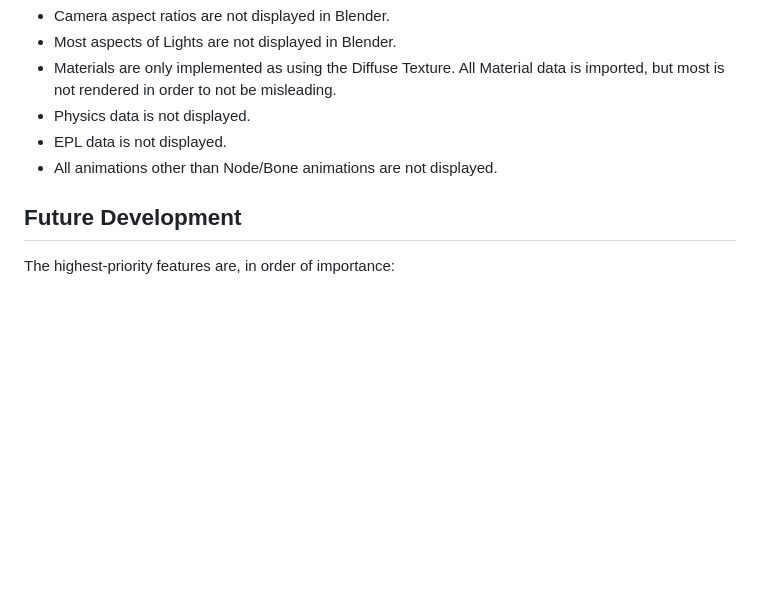
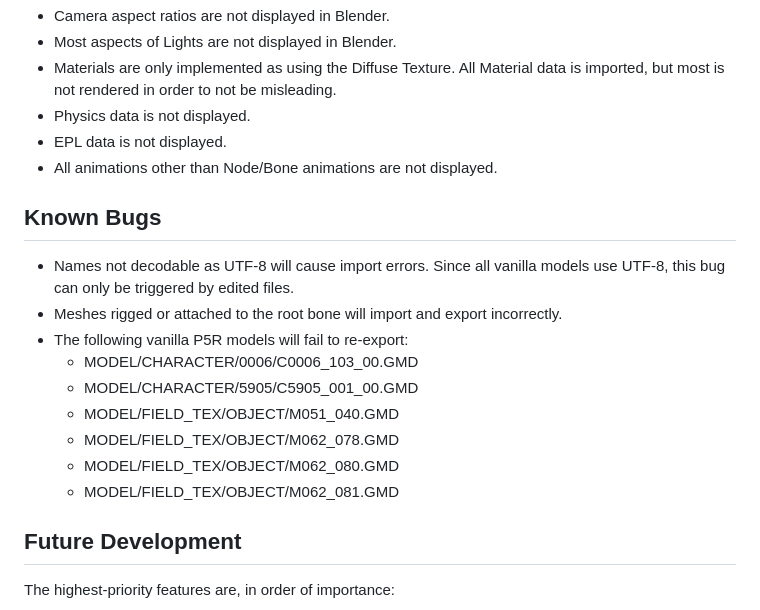
Before and after one commit to Pherakki/BlenderToolsForGFS, a Markdown page: README.md, the part around the change. Drawn GitHub-style; blank space fills up the shorter version.

Commit message:
ADD: Update README

```diff
--- a/README.md
+++ b/README.md
@@ -49,6 +49,17 @@ All data from the GFS or GAP file should be preserved from import to export, but
 - EPL data is not displayed.
 - All animations other than Node/Bone animations are not displayed.
 
+## Known Bugs
+- Names not decodable as UTF-8 will cause import errors. Since all vanilla models use UTF-8, this bug can only be triggered by edited files.
+- Meshes rigged or attached to the root bone will import and export incorrectly.
+- The following vanilla P5R models will fail to re-export:
+    - MODEL/CHARACTER/0006/C0006_103_00.GMD
+    - MODEL/CHARACTER/5905/C5905_001_00.GMD
+    - MODEL/FIELD_TEX/OBJECT/M051_040.GMD
+    - MODEL/FIELD_TEX/OBJECT/M062_078.GMD
+    - MODEL/FIELD_TEX/OBJECT/M062_080.GMD
+    - MODEL/FIELD_TEX/OBJECT/M062_081.GMD
+
 ## Future Development
 The highest-priority features are, in order of importance:
 1) A custom Material Node that faithfully reproduces the material rendering.
```
